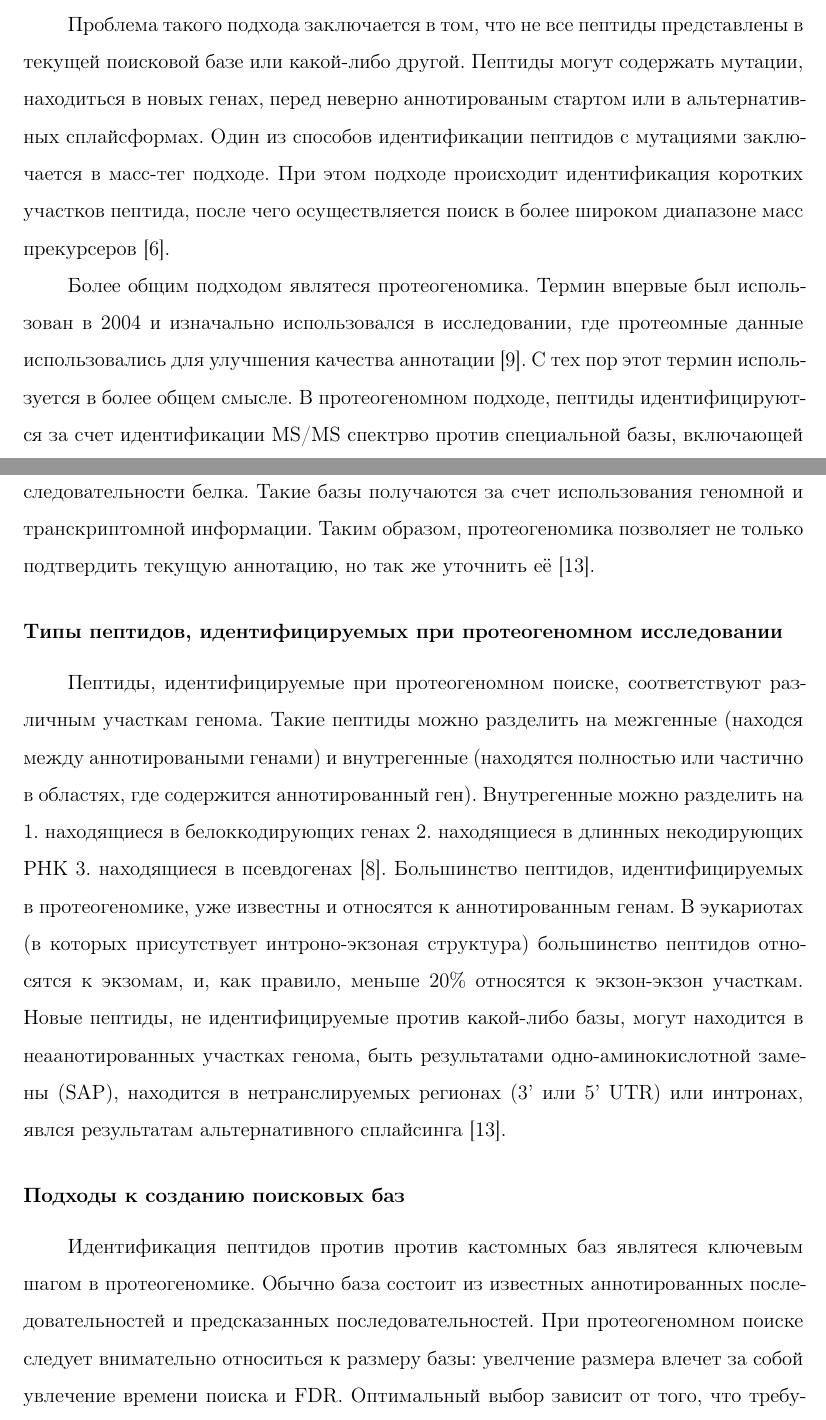
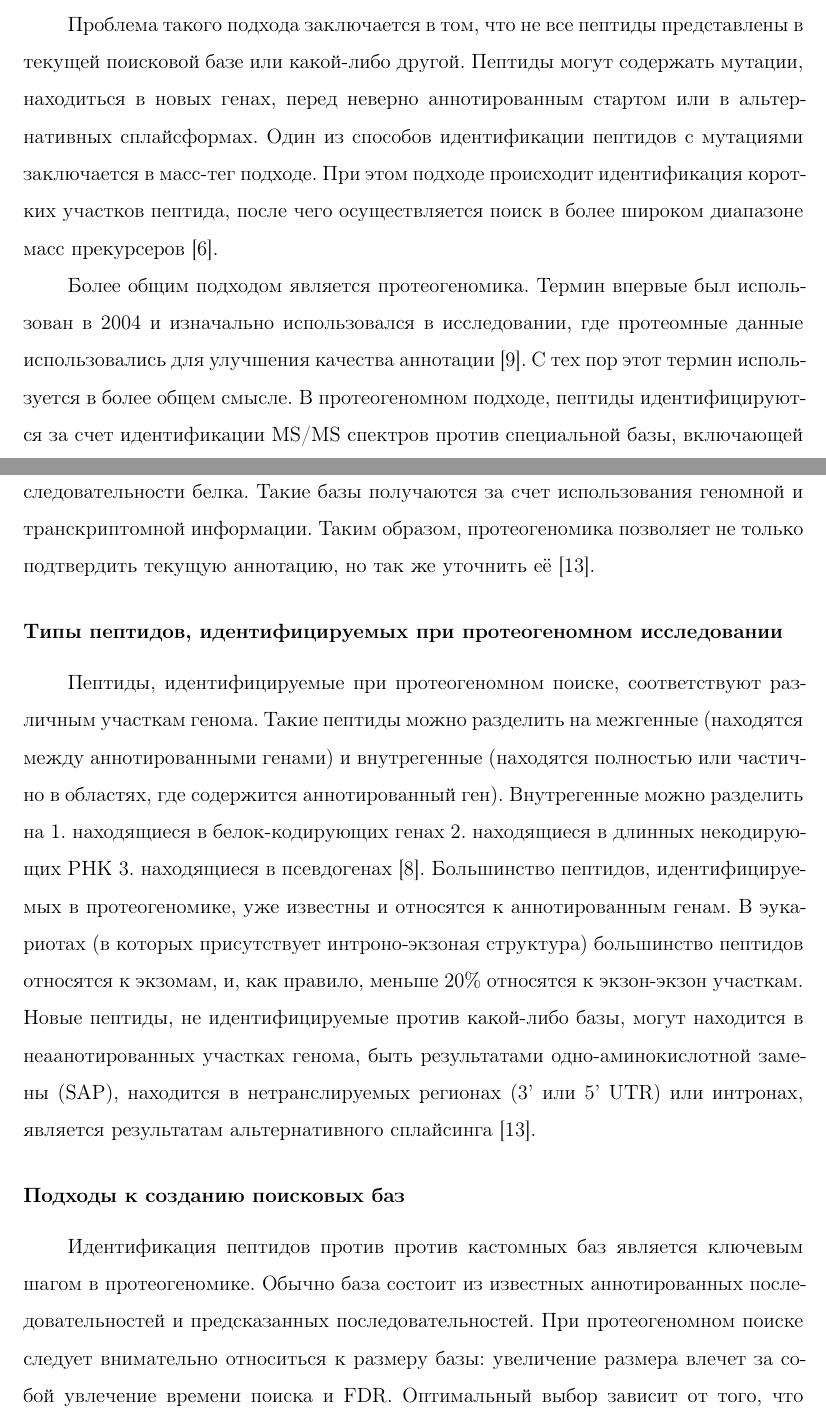
Before and after one commit to AntilMB/master, a LaTeX thesis (thesis_main.tex, which reads review.tex): two parts of pages 6 and 7 of 14, joined at a grey line, cut so that both start at the same text. Compiled offline with pdfLaTeX; a missing bibliography style is replaced by a similar one.

Commit message:
spell checker

```diff
--- a/review.tex
+++ b/review.tex
@@ -15,21 +15,21 @@
 \end{inparaenum}.
 Весь последующий анализ, включая идентификацию, количественный анализ и прочий статистический анализ, основывается на этих предположениях \cite{nesvizhskii2005interpretation}.
 
-Проблема такого подхода заключается в том, что не все пептиды представлены в текущей поисковой базе или какой-либо другой. Пептиды могут содержать мутации, находиться в новых генах, перед неверно аннотированым стартом или в альтернативных сплайсформах.
+Проблема такого подхода заключается в том, что не все пептиды представлены в текущей поисковой базе или какой-либо другой. Пептиды могут содержать мутации, находиться в новых генах, перед неверно аннотированным стартом или в альтернативных сплайсформах.
 Один из способов идентификации пептидов с мутациями заключается в масс-тег подходе. При этом подходе происходит идентификация коротких участков пептида, после чего осуществляется поиск в более широком диапазоне масс прекурсеров \cite{dasari2010tagrecon}.
 
-Более общим подходом являтеся протеогеномика. Термин впервые был использован в 2004 и изначально использовался в исследовании, где протеомные данные использовались для улучшения качества аннотации \cite{jaffe2004proteogenomic}. С тех пор этот термин используется в более общем смысле. В протеогеномном подходе, пептиды идентифицируются за счет идентификации MS/MS спектрво против специальной базы, включающей в себя последовательности новых, предсказанных белков и различные варианты последовательности белка. Такие базы получаются за счет использования геномной и транскриптомной информации. Таким образом, протеогеномика позволяет не только подтвердить текущую аннотацию, но так же уточнить её \cite{nesvizhskii2014proteogenomics}.
+Более общим подходом является протеогеномика. Термин впервые был использован в 2004 и изначально использовался в исследовании, где протеомные данные использовались для улучшения качества аннотации \cite{jaffe2004proteogenomic}. С тех пор этот термин используется в более общем смысле. В протеогеномном подходе, пептиды идентифицируются за счет идентификации MS/MS спектров против специальной базы, включающей в себя последовательности новых, предсказанных белков и различные варианты последовательности белка. Такие базы получаются за счет использования геномной и транскриптомной информации. Таким образом, протеогеномика позволяет не только подтвердить текущую аннотацию, но так же уточнить её \cite{nesvizhskii2014proteogenomics}.
 
 \subsubsection{Типы пептидов, идентифицируемых при протеогеномном исследовании}
-Пептиды, идентифицируемые при протеогеномном поиске, соответствуют различным участкам генома. Такие пептиды можно разделить на межгенные (находся между аннотироваными генами) и внутрегенные (находятся полностью или частично в областях, где содержится аннотированный ген). Внутрегенные можно разделить на
+Пептиды, идентифицируемые при протеогеномном поиске, соответствуют различным участкам генома. Такие пептиды можно разделить на межгенные (находятся между аннотированными генами) и внутрегенные (находятся полностью или частично в областях, где содержится аннотированный ген). Внутрегенные можно разделить на
 \begin{inparaenum}
-    \item находящиеся в белоккодирующих генах
+    \item находящиеся в белок-кодирующих генах
     \item находящиеся в длинных некодирующих РНК
     \item находящиеся в псевдогенах
-\end{inparaenum} \cite{harrow2012gencode}. Большинство пептидов, идентифицируемых в протеогеномике, уже известны и относятся к аннотированным генам. В эукариотах (в которых присутствует интроно-экзоная структура) большинство пептидов относятся к экзомам, и, как правило, меньше 20\% относятся к экзон-экзон участкам. Новые пептиды, не идентифицируемые против какой-либо базы, могут находится в неаанотированных участках генома, быть результатами одно-аминокислотной замены (SAP), находится в нетранслируемых регионах (3' или 5' UTR) или интронах, явлся результатам альтернативного сплайсинга \cite{nesvizhskii2014proteogenomics}.
+\end{inparaenum} \cite{harrow2012gencode}. Большинство пептидов, идентифицируемых в протеогеномике, уже известны и относятся к аннотированным генам. В эукариотах (в которых присутствует интроно-экзоная структура) большинство пептидов относятся к экзомам, и, как правило, меньше 20\% относятся к экзон-экзон участкам. Новые пептиды, не идентифицируемые против какой-либо базы, могут находится в неаанотированных участках генома, быть результатами одно-аминокислотной замены (SAP), находится в нетранслируемых регионах (3' или 5' UTR) или интронах, является результатам альтернативного сплайсинга \cite{nesvizhskii2014proteogenomics}.
 
 \subsubsection{Подходы к созданию поисковых баз}
-Идентификация пептидов против против кастомных баз являтеся ключевым шагом в протеогеномике. Обычно база состоит из известных аннотированных последовательностей и предсказанных последовательностей. При протеогеномном поиске следует внимательно относиться к размеру базы: увелчение размера влечет за собой увлечение времени поиска и FDR. Оптимальный выбор зависит от того, что требуется в эксперименте: точность или чувствительность \cite{nesvizhskii2014proteogenomics}.
+Идентификация пептидов против против кастомных баз является ключевым шагом в протеогеномике. Обычно база состоит из известных аннотированных последовательностей и предсказанных последовательностей. При протеогеномном поиске следует внимательно относиться к размеру базы: увеличение размера влечет за собой увлечение времени поиска и FDR. Оптимальный выбор зависит от того, что требуется в эксперименте: точность или чувствительность \cite{nesvizhskii2014proteogenomics}.
 
 \textbf{Транслирование в шести рамках генома} - такая база может получена в результате транслирования в шести рамках генома \cite{baerenfaller2008genome}. Недостатком такого подхода является гигантский размер итоговой базы (в основном состоящей из последовательностей несуществующих белков) и невозможности поиска экзом-экзом пептидов, в случае эукариот. Например транслированный таким образом геном человека приводит к базе в ~3.2 гигабазы белковых последовательностей, что в 70 раз больше, чем референс в 45 мегабаз \cite{khatun2013whole}. Для уменьшения размера базы могут применены различные вычислительные методы: выбор последовательностей, имеющих гомологии с уже известными белками; использование методов предсказания кодирующего потенциала; исключение слишком коротких последовательностей (например, меньших, чем 30 аминокислот) \cite{blakeley2012addressing}.
 
```
Also changed, not shown: review.tex (6 more changed lines).
